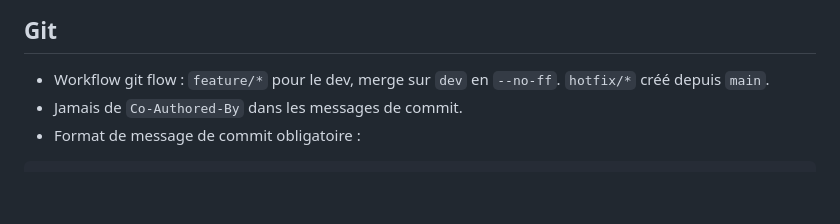
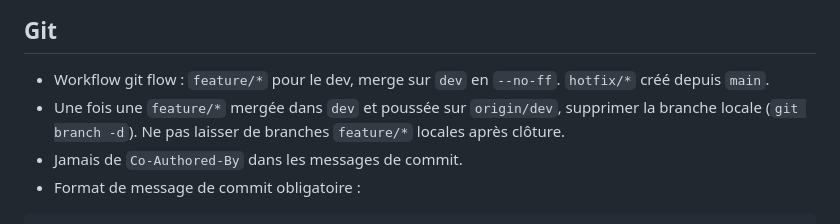
Before and after one commit to S-T-L/Safe-Campus-back, a Markdown page: CLAUDE.md, the part around the change. Rendered like a GitHub page; blank space fills up the shorter version.

Commit message:
docs(git): ajout regle de nettoyage des branches feature. - suppression locale obligatoire apres merge et push sur dev

```diff
--- a/CLAUDE.md
+++ b/CLAUDE.md
@@ -76,6 +76,7 @@ Route::middleware(['auth:sanctum'])->group(function () {
 ## Git
 
 - Workflow git flow : `feature/*` pour le dev, merge sur `dev` en `--no-ff`. `hotfix/*` créé depuis `main`.
+- Une fois une `feature/*` mergée dans `dev` et poussée sur `origin/dev`, supprimer la branche locale (`git branch -d`). Ne pas laisser de branches `feature/*` locales après clôture.
 - Jamais de `Co-Authored-By` dans les messages de commit.
 - Format de message de commit obligatoire :
 
```
